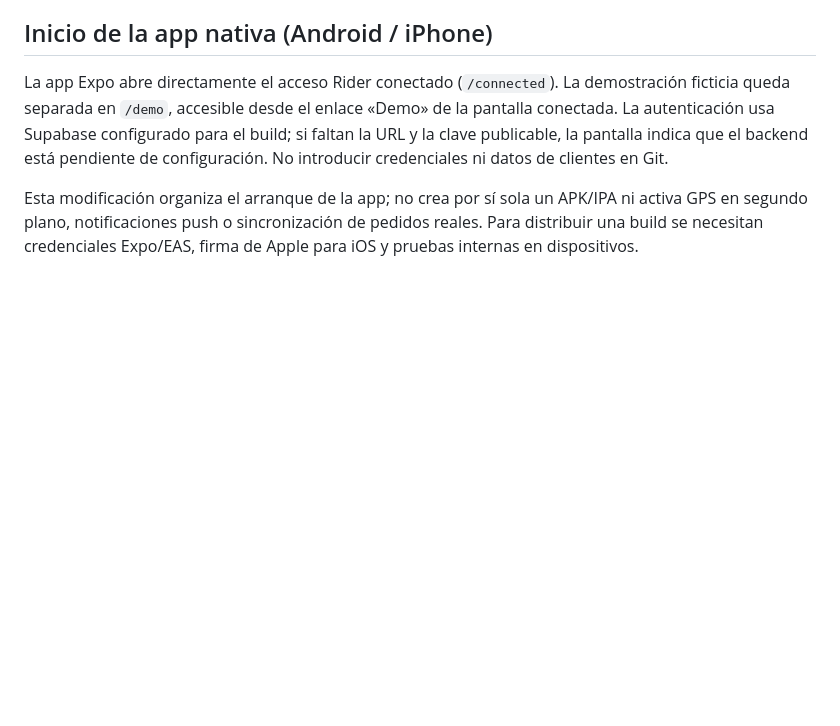
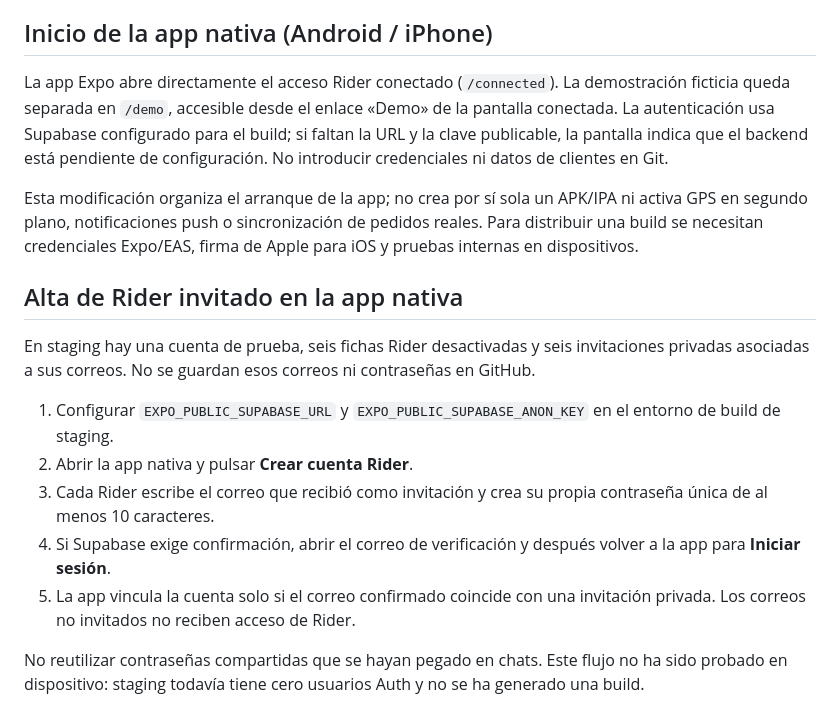
Before and after one commit to shaniwaris80-crypto/ESTAMBUL-DELIVERY, a Markdown page: docs/RIDER_APP.md, the part around the change. Rendered like a GitHub page; blank space fills up the shorter version.

Commit message:
Document invite registration for staging Rider app

```diff
--- a/docs/RIDER_APP.md
+++ b/docs/RIDER_APP.md
@@ -135,3 +135,16 @@ Al volver online, empieza un **nuevo turno separado**, con efectivo contado y ob
 La app Expo abre directamente el acceso Rider conectado (`/connected`). La demostración ficticia queda separada en `/demo`, accesible desde el enlace «Demo» de la pantalla conectada. La autenticación usa Supabase configurado para el build; si faltan la URL y la clave publicable, la pantalla indica que el backend está pendiente de configuración. No introducir credenciales ni datos de clientes en Git.
 
 Esta modificación organiza el arranque de la app; no crea por sí sola un APK/IPA ni activa GPS en segundo plano, notificaciones push o sincronización de pedidos reales. Para distribuir una build se necesitan credenciales Expo/EAS, firma de Apple para iOS y pruebas internas en dispositivos.
+
+
+## Alta de Rider invitado en la app nativa
+
+En staging hay una cuenta de prueba, seis fichas Rider desactivadas y seis invitaciones privadas asociadas a sus correos. No se guardan esos correos ni contraseñas en GitHub.
+
+1. Configurar `EXPO_PUBLIC_SUPABASE_URL` y `EXPO_PUBLIC_SUPABASE_ANON_KEY` en el entorno de build de staging.
+2. Abrir la app nativa y pulsar **Crear cuenta Rider**.
+3. Cada Rider escribe el correo que recibió como invitación y crea su propia contraseña única de al menos 10 caracteres.
+4. Si Supabase exige confirmación, abrir el correo de verificación y después volver a la app para **Iniciar sesión**.
+5. La app vincula la cuenta solo si el correo confirmado coincide con una invitación privada. Los correos no invitados no reciben acceso de Rider.
+
+No reutilizar contraseñas compartidas que se hayan pegado en chats. Este flujo no ha sido probado en dispositivo: staging todavía tiene cero usuarios Auth y no se ha generado una build.
```
